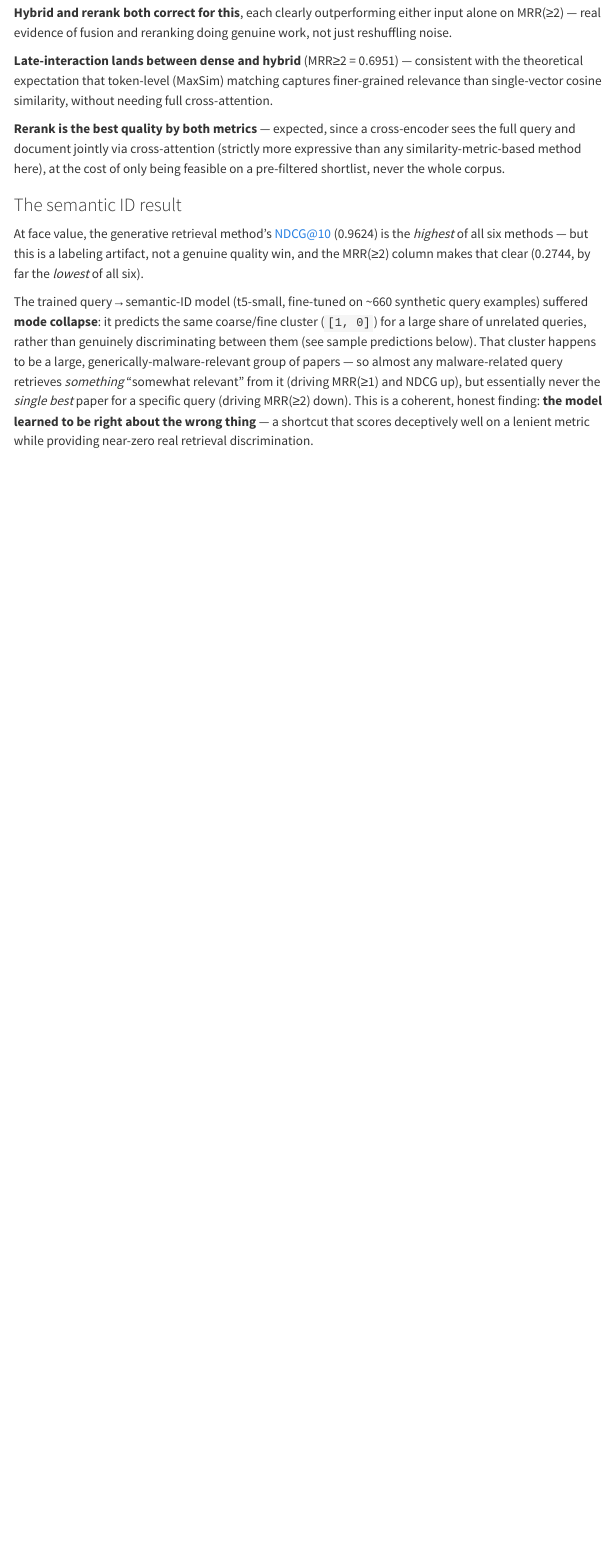
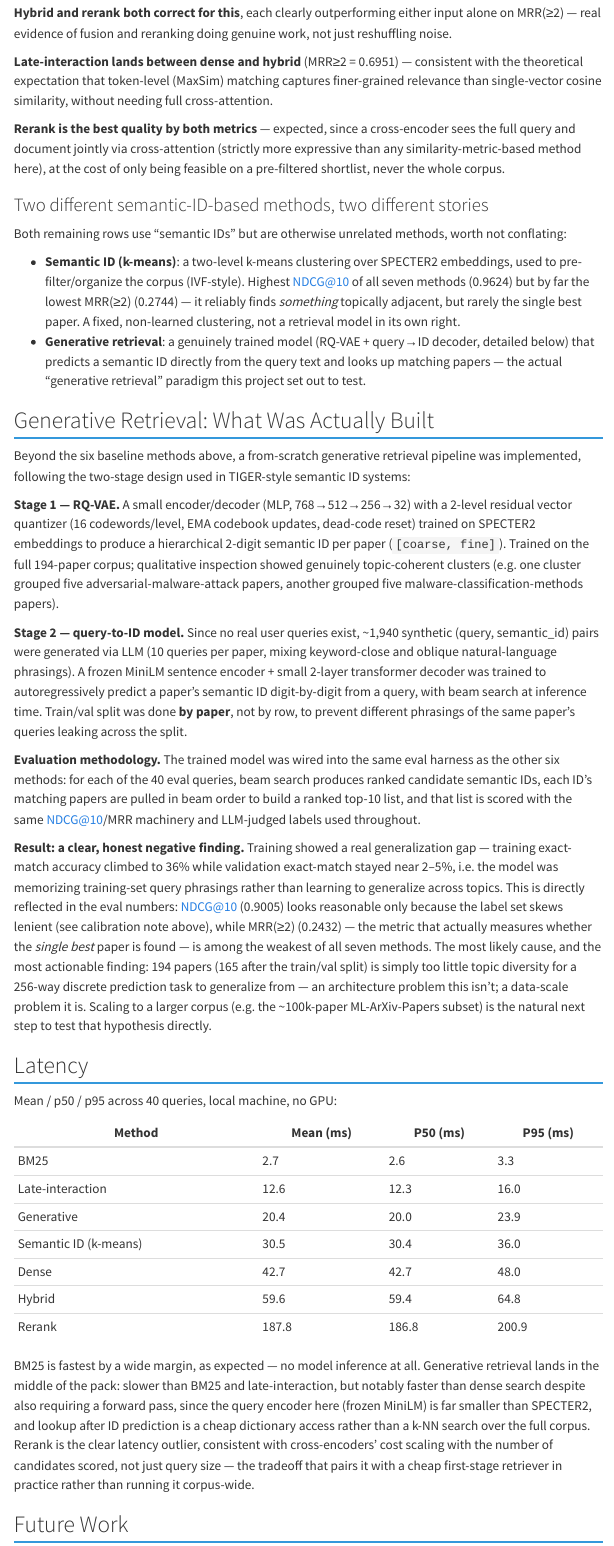
Before and after one commit to vinayhpandya/vinayhpandya.github.io, a Quarto document (posts/search_results.qmd): the page in a window 1100 px wide, from 2010 px down before the commit and from 2120 px down after it, so that both start at the same text. Rendered offline with R 4.5, knitr and Pandoc in place of Quarto, with nearby package versions; menus at the side of the page are left out.

Commit message:
Add semantic IDs to the search blog

```diff
--- a/posts/search_results.qmd
+++ b/posts/search_results.qmd
@@ -112,21 +115,90 @@ cross-encoder sees the full query and document jointly via cross-attention
 at the cost of only being feasible on a pre-filtered shortlist, never the
 whole corpus.
 
-### The semantic ID result
+### Two different semantic-ID-based methods, two different stories
 
-At face value, the generative retrieval method's NDCG@10 (0.9624) is the
-*highest* of all six methods — but this is a labeling artifact, not a
-genuine quality win, and the MRR(≥2) column makes that clear (0.2744, by
-far the *lowest* of all six).
+Both remaining rows use "semantic IDs" but are otherwise unrelated methods,
+worth not conflating:
 
-The trained query→semantic-ID model (t5-small, fine-tuned on ~660 synthetic
-query examples) suffered **mode collapse**: it predicts the same coarse/fine
-cluster (`[1, 0]`) for a large share of unrelated queries, rather than
-genuinely discriminating between them (see sample predictions below). That
-cluster happens to be a large, generically-malware-relevant group of
-papers — so almost any malware-related query retrieves *something*
-"somewhat relevant" from it (driving MRR(≥1) and NDCG up), but essentially
-never the *single best* paper for a specific query (driving MRR(≥2) down).
-This is a coherent, honest finding: **the model learned to be right about
-the wrong thing** — a shortcut that scores deceptively well on a lenient
-metric while providing near-zero real retrieval discrimination.
+- **Semantic ID (k-means)**: a two-level k-means clustering over SPECTER2
+  embeddings, used to pre-filter/organize the corpus (IVF-style). Highest
+  NDCG@10 of all seven methods (0.9624) but by far the lowest MRR(≥2)
+  (0.2744) — it reliably finds *something* topically adjacent, but rarely
+  the single best paper. A fixed, non-learned clustering, not a retrieval
+  model in its own right.
+- **Generative retrieval**: a genuinely trained model (RQ-VAE + query→ID
+  decoder, detailed below) that predicts a semantic ID directly from the
+  query text and looks up matching papers — the actual "generative
+  retrieval" paradigm this project set out to test.
+
+## Generative Retrieval: What Was Actually Built
+
+Beyond the six baseline methods above, a from-scratch generative retrieval
+pipeline was implemented, following the two-stage design used in
+TIGER-style semantic ID systems:
+
+**Stage 1 — RQ-VAE.** A small encoder/decoder (MLP, 768→512→256→32) with a
+2-level residual vector quantizer (16 codewords/level, EMA codebook updates,
+dead-code reset) trained on SPECTER2 embeddings to produce a hierarchical
+2-digit semantic ID per paper (`[coarse, fine]`). Trained on the full
+194-paper corpus; qualitative inspection showed genuinely topic-coherent
+clusters (e.g. one cluster grouped five adversarial-malware-attack papers,
+another grouped five malware-classification-methods papers).
+
+**Stage 2 — query-to-ID model.** Since no real user queries exist, ~1,940
+synthetic (query, semantic_id) pairs were generated via LLM (10 queries per
+paper, mixing keyword-close and oblique natural-language phrasings). A
+frozen MiniLM sentence encoder + small 2-layer transformer decoder was
+trained to autoregressively predict a paper's semantic ID digit-by-digit
+from a query, with beam search at inference time. Train/val split was done
+**by paper**, not by row, to prevent different phrasings of the same
+paper's queries leaking across the split.
+
+**Evaluation methodology.** The trained model was wired into the same eval
+harness as the other six methods: for each of the 40 eval queries, beam
+search produces ranked candidate semantic IDs, each ID's matching papers
+are pulled in beam order to build a ranked top-10 list, and that list is
+scored with the same NDCG@10/MRR machinery and LLM-judged labels used
+throughout.
+
+**Result: a clear, honest negative finding.** Training showed a real
+generalization gap — training exact-match accuracy climbed to 36% while
+validation exact-match stayed near 2–5%, i.e. the model was memorizing
+training-set query phrasings rather than learning to generalize across
+topics. This is directly reflected in the eval numbers: NDCG@10 (0.9005)
+looks reasonable only because the label set skews lenient (see calibration
+note above), while MRR(≥2) (0.2432) — the metric that actually measures
+whether the *single best* paper is found — is among the weakest of all
+seven methods. The most likely cause, and the most actionable finding: 194
+papers (165 after the train/val split) is simply too little topic diversity
+for a 256-way discrete prediction task to generalize from — an architecture
+problem this isn't; a data-scale problem it is. Scaling to a larger corpus
+(e.g. the ~100k-paper ML-ArXiv-Papers subset) is the natural next step to
+test that hypothesis directly.
+
+## Latency
+
+Mean / p50 / p95 across 40 queries, local machine, no GPU:
+
+| Method | Mean (ms) | P50 (ms) | P95 (ms) |
+|---|---|---|---|
+| BM25 | 2.7 | 2.6 | 3.3 |
+| Late-interaction | 12.6 | 12.3 | 16.0 |
+| Generative | 20.4 | 20.0 | 23.9 |
+| Semantic ID (k-means) | 30.5 | 30.4 | 36.0 |
+| Dense | 42.7 | 42.7 | 48.0 |
+| Hybrid | 59.6 | 59.4 | 64.8 |
+| Rerank | 187.8 | 186.8 | 200.9 |
+
+BM25 is fastest by a wide margin, as expected — no model inference at all.
+Generative retrieval lands in the middle of the pack: slower than BM25 and
+late-interaction, but notably faster than dense search despite also
+requiring a forward pass, since the query encoder here (frozen MiniLM) is
+far smaller than SPECTER2, and lookup after ID prediction is a cheap
+dictionary access rather than a k-NN search over the full corpus. Rerank is
+the clear latency outlier, consistent with cross-encoders' cost scaling
+with the number of candidates scored, not just query size — the tradeoff
+that pairs it with a cheap first-stage retriever in practice rather than
+running it corpus-wide.
+
+## Future Work
```
Also changed, not shown: docs/search.json, posts/search_results.qmd (32 more changed lines), 5 other files.
